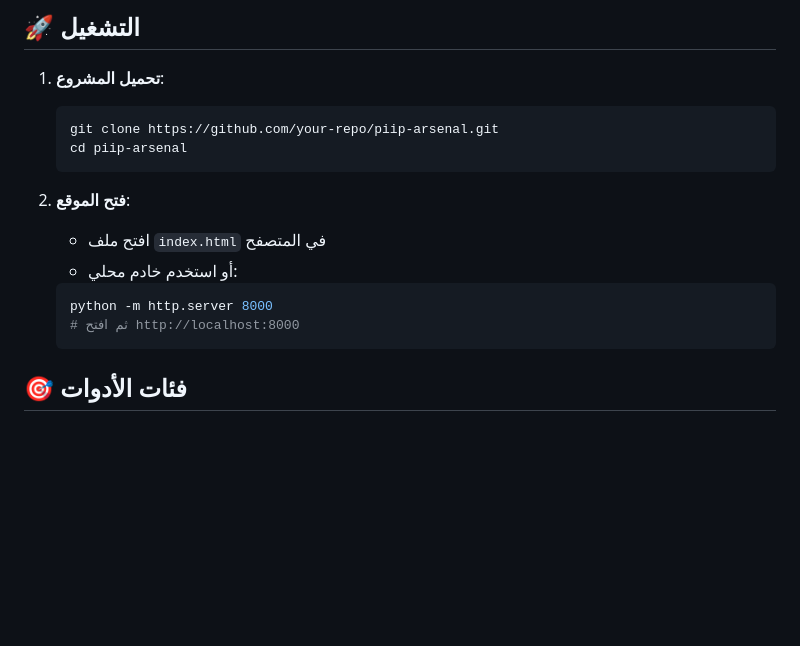
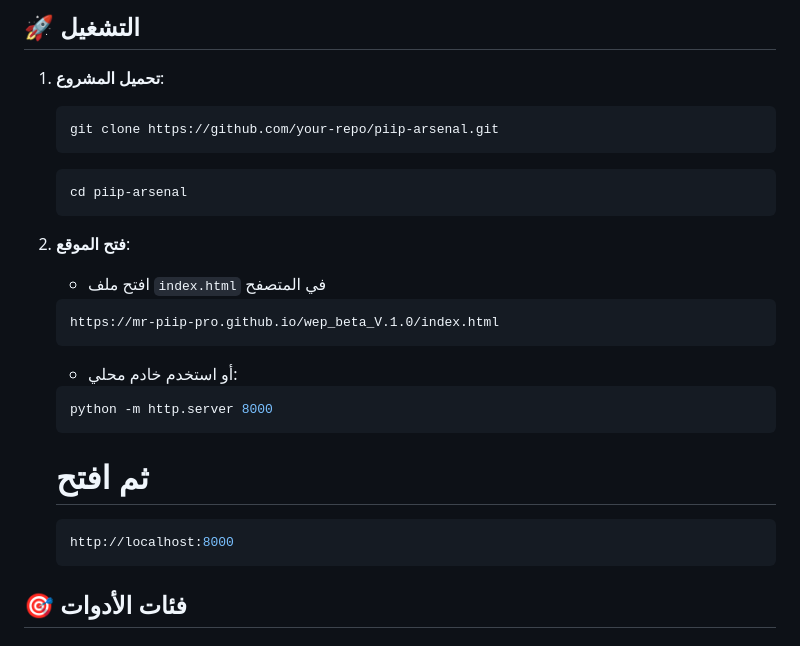
Before and after one commit to MR-piip-pro/wep_beta_V.1.0, a Markdown page: README.md, the part around the change. Drawn GitHub-style; blank space fills up the shorter version.

Commit message:
Update README.md with improved project setup instructions, including clearer formatting for cloning the repository and accessing the site via a local server or direct URL.

````diff
--- a/README.md
+++ b/README.md
@@ -51,15 +51,23 @@ wep_beta_V.1.0/
 1. **تحميل المشروع**:
    ```bash
    git clone https://github.com/your-repo/piip-arsenal.git
+   ```
+   ```bash
    cd piip-arsenal
    ```
 
 2. **فتح الموقع**:
    - افتح ملف `index.html` في المتصفح
+   ```bash
+   https://mr-piip-pro.github.io/wep_beta_V.1.0/index.html
+   ```
    - أو استخدم خادم محلي:
    ```bash
    python -m http.server 8000
-   # ثم افتح http://localhost:8000
+   ```
+   # ثم افتح
+   ```bash
+   http://localhost:8000
    ```
 
 ## 🎯 فئات الأدوات
````
